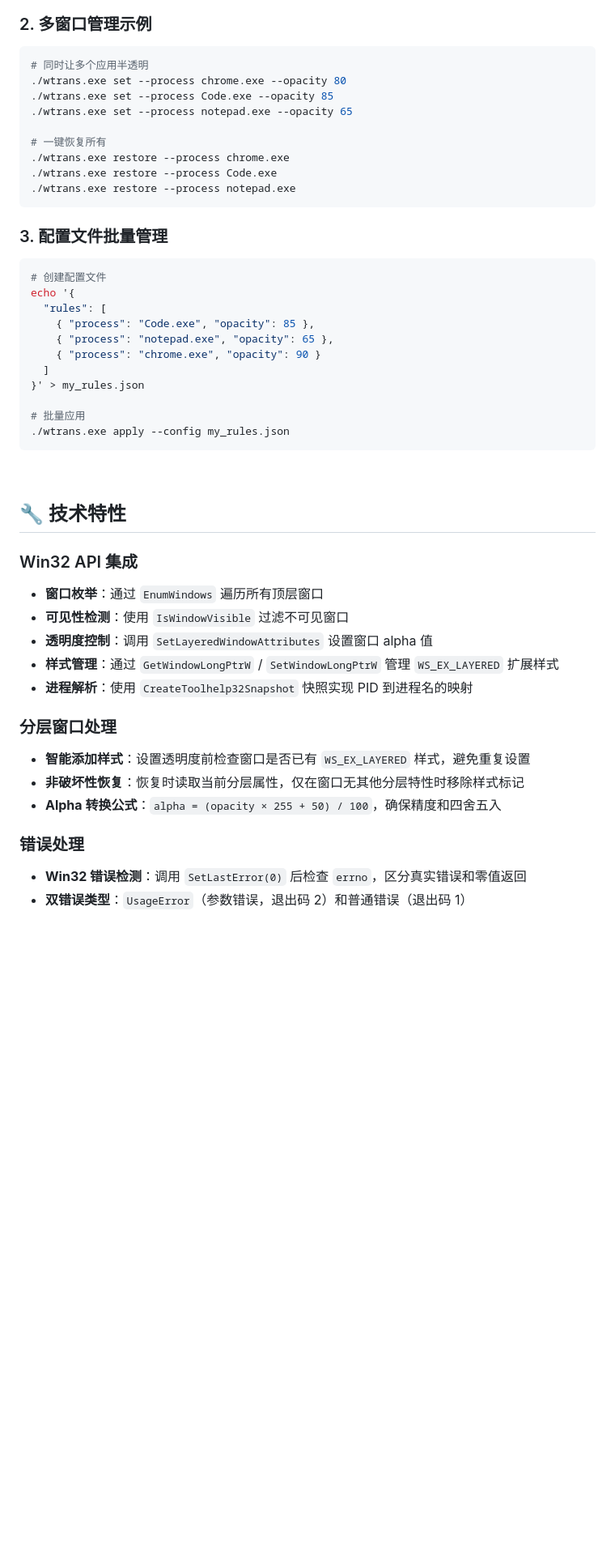
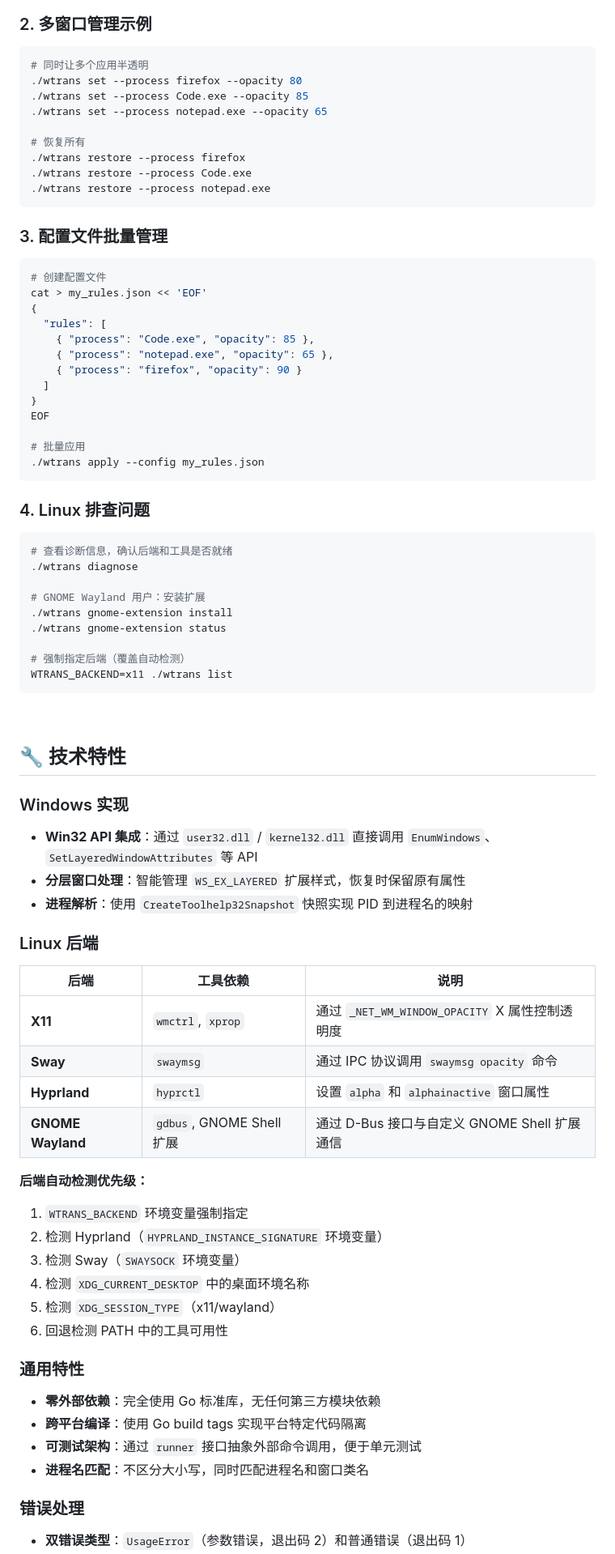
Before and after one commit to ll31415926/windows-transparent, a Markdown page: README.md, the part around one of its changes. Shown at 81% size. GitHub-like rendering; blank space fills up the shorter version.

````diff
--- a/README.md
+++ b/README.md
@@ -180,47 +240,76 @@ go build -o wtrans.exe ./cmd/wtrans
 ### 2. 多窗口管理示例
 ```bash
 # 同时让多个应用半透明
-./wtrans.exe set --process chrome.exe --opacity 80
-./wtrans.exe set --process Code.exe --opacity 85
-./wtrans.exe set --process notepad.exe --opacity 65
+./wtrans set --process firefox --opacity 80
+./wtrans set --process Code.exe --opacity 85
+./wtrans set --process notepad.exe --opacity 65
 
-# 一键恢复所有
-./wtrans.exe restore --process chrome.exe
-./wtrans.exe restore --process Code.exe
-./wtrans.exe restore --process notepad.exe
+# 恢复所有
+./wtrans restore --process firefox
+./wtrans restore --process Code.exe
+./wtrans restore --process notepad.exe
 ```
 
 ### 3. 配置文件批量管理
 ```bash
 # 创建配置文件
-echo '{
+cat > my_rules.json << 'EOF'
+{
   "rules": [
     { "process": "Code.exe", "opacity": 85 },
     { "process": "notepad.exe", "opacity": 65 },
-    { "process": "chrome.exe", "opacity": 90 }
+    { "process": "firefox", "opacity": 90 }
   ]
-}' > my_rules.json
+}
+EOF
 
 # 批量应用
-./wtrans.exe apply --config my_rules.json
+./wtrans apply --config my_rules.json
+```
+
+### 4. Linux 排查问题
+```bash
+# 查看诊断信息，确认后端和工具是否就绪
+./wtrans diagnose
+
+# GNOME Wayland 用户：安装扩展
+./wtrans gnome-extension install
+./wtrans gnome-extension status
+
+# 强制指定后端（覆盖自动检测）
+WTRANS_BACKEND=x11 ./wtrans list
 ```
 
 <br/>
 
 ## 🔧 技术特性
 
-### Win32 API 集成
-- **窗口枚举**：通过 `EnumWindows` 遍历所有顶层窗口
-- **可见性检测**：使用 `IsWindowVisible` 过滤不可见窗口
-- **透明度控制**：调用 `SetLayeredWindowAttributes` 设置窗口 alpha 值
-- **样式管理**：通过 `GetWindowLongPtrW` / `SetWindowLongPtrW` 管理 `WS_EX_LAYERED` 扩展样式
+### Windows 实现
+- **Win32 API 集成**：通过 `user32.dll` / `kernel32.dll` 直接调用 `EnumWindows`、`SetLayeredWindowAttributes` 等 API
+- **分层窗口处理**：智能管理 `WS_EX_LAYERED` 扩展样式，恢复时保留原有属性
 - **进程解析**：使用 `CreateToolhelp32Snapshot` 快照实现 PID 到进程名的映射
 
-### 分层窗口处理
-- **智能添加样式**：设置透明度前检查窗口是否已有 `WS_EX_LAYERED` 样式，避免重复设置
-- **非破坏性恢复**：恢复时读取当前分层属性，仅在窗口无其他分层特性时移除样式标记
-- **Alpha 转换公式**：`alpha = (opacity × 255 + 50) / 100`，确保精度和四舍五入
+### Linux 后端
+| 后端 | 工具依赖 | 说明 |
+|------|----------|------|
+| **X11** | `wmctrl`, `xprop` | 通过 `_NET_WM_WINDOW_OPACITY` X 属性控制透明度 |
+| **Sway** | `swaymsg` | 通过 IPC 协议调用 `swaymsg opacity` 命令 |
+| **Hyprland** | `hyprctl` | 设置 `alpha` 和 `alphainactive` 窗口属性 |
+| **GNOME Wayland** | `gdbus`, GNOME Shell 扩展 | 通过 D-Bus 接口与自定义 GNOME Shell 扩展通信 |
+
+**后端自动检测优先级：**
+1. `WTRANS_BACKEND` 环境变量强制指定
+2. 检测 Hyprland（`HYPRLAND_INSTANCE_SIGNATURE` 环境变量）
+3. 检测 Sway（`SWAYSOCK` 环境变量）
+4. 检测 `XDG_CURRENT_DESKTOP` 中的桌面环境名称
+5. 检测 `XDG_SESSION_TYPE`（x11/wayland）
+6. 回退检测 PATH 中的工具可用性
+
+### 通用特性
+- **零外部依赖**：完全使用 Go 标准库，无任何第三方模块依赖
+- **跨平台编译**：使用 Go build tags 实现平台特定代码隔离
+- **可测试架构**：通过 `runner` 接口抽象外部命令调用，便于单元测试
+- **进程名匹配**：不区分大小写，同时匹配进程名和窗口类名
 
 ### 错误处理
-- **Win32 错误检测**：调用 `SetLastError(0)` 后检查 `errno`，区分真实错误和零值返回
 - **双错误类型**：`UsageError`（参数错误，退出码 2）和普通错误（退出码 1）
````
Also changed, not shown: other parts of README.md (+114 -48 lines).
